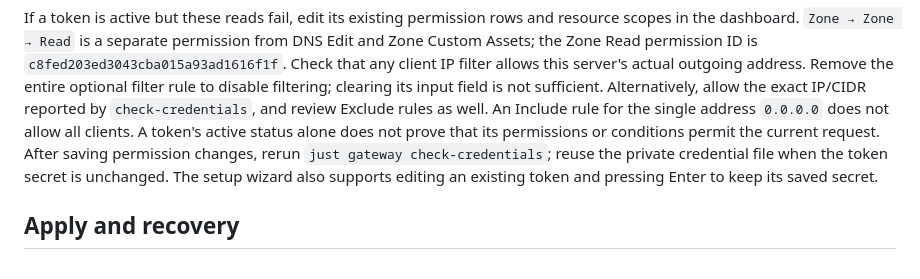
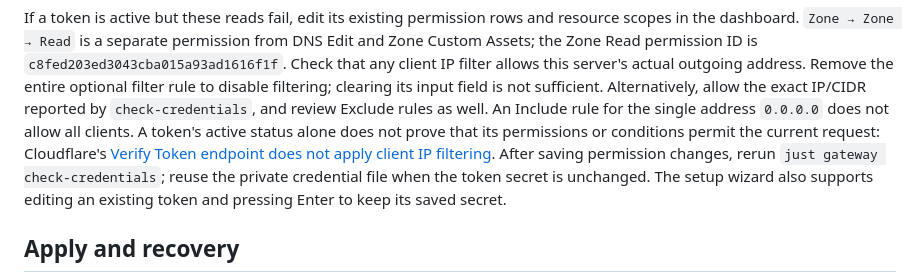
Before and after one commit to JoverZhang/ya-infra, a Markdown page: gateway/README.md, the part around the change. Rendered like a GitHub page.

Commit message:
Document why active tokens can fail client IP restrictions

```diff
--- a/gateway/README.md
+++ b/gateway/README.md
@@ -75,7 +75,9 @@ disable filtering; clearing its input field is not sufficient. Alternatively,
 allow the exact IP/CIDR reported by `check-credentials`, and review Exclude rules
 as well. An Include rule for the single address `0.0.0.0` does not allow all clients. A
 token's active status alone does not prove that its permissions or conditions
-permit the current request. After saving permission changes, rerun
+permit the current request: Cloudflare's
+[Verify Token endpoint does not apply client IP filtering](https://developers.cloudflare.com/fundamentals/api/how-to/restrict-tokens/#client-ip-address-range-filtering).
+After saving permission changes, rerun
 `just gateway check-credentials`; reuse the private credential file when the
 token secret is unchanged. The setup wizard also supports editing an existing
 token and pressing Enter to keep its saved secret.
```
